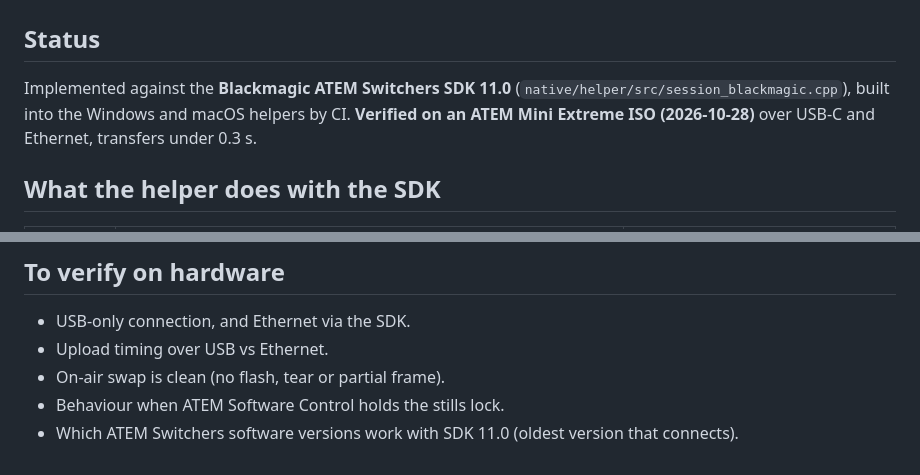
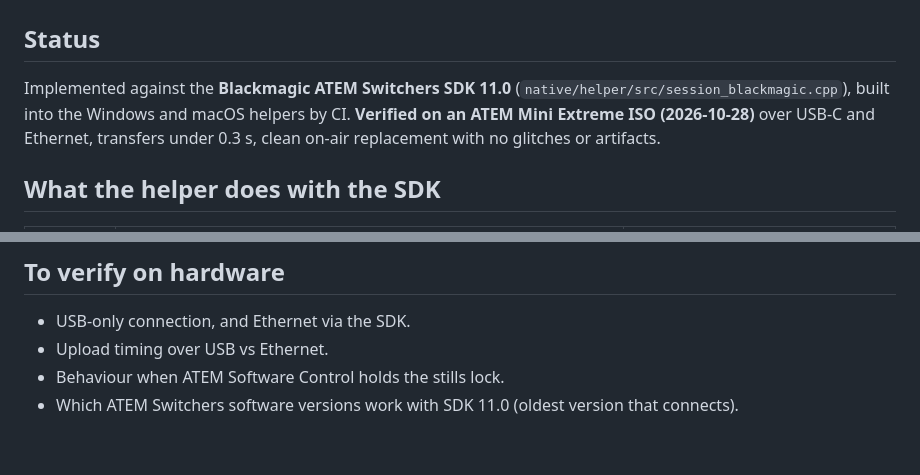
Before and after one commit to kre8iveguyokc/atem-graphics-launcher, a Markdown page: docs/SDK_INTEGRATION.md, 2 parts joined by grey strips. Drawn GitHub-style.

```diff
--- a/docs/SDK_INTEGRATION.md
+++ b/docs/SDK_INTEGRATION.md
@@ -2,7 +2,7 @@
 
 ## Status
 
-Implemented against the **Blackmagic ATEM Switchers SDK 11.0** (`native/helper/src/session_blackmagic.cpp`), built into the Windows and macOS helpers by CI. **Verified on an ATEM Mini Extreme ISO (2026-10-28)** over USB-C and Ethernet, transfers under 0.3 s.
+Implemented against the **Blackmagic ATEM Switchers SDK 11.0** (`native/helper/src/session_blackmagic.cpp`), built into the Windows and macOS helpers by CI. **Verified on an ATEM Mini Extreme ISO (2026-10-28)** over USB-C and Ethernet, transfers under 0.3 s, clean on-air replacement with no glitches or artifacts.
 
 ## What the helper does with the SDK
 
@@ -31,6 +31,5 @@ Nothing else is called. `test/noControl.test.js` fails the build if helper code
 
 - USB-only connection, and Ethernet via the SDK.
 - Upload timing over USB vs Ethernet.
-- On-air swap is clean (no flash, tear or partial frame).
 - Behaviour when ATEM Software Control holds the stills lock.
 - Which ATEM Switchers software versions work with SDK 11.0 (oldest version that connects).
```
Also changed, not shown: README.md (+1 -1 lines).
